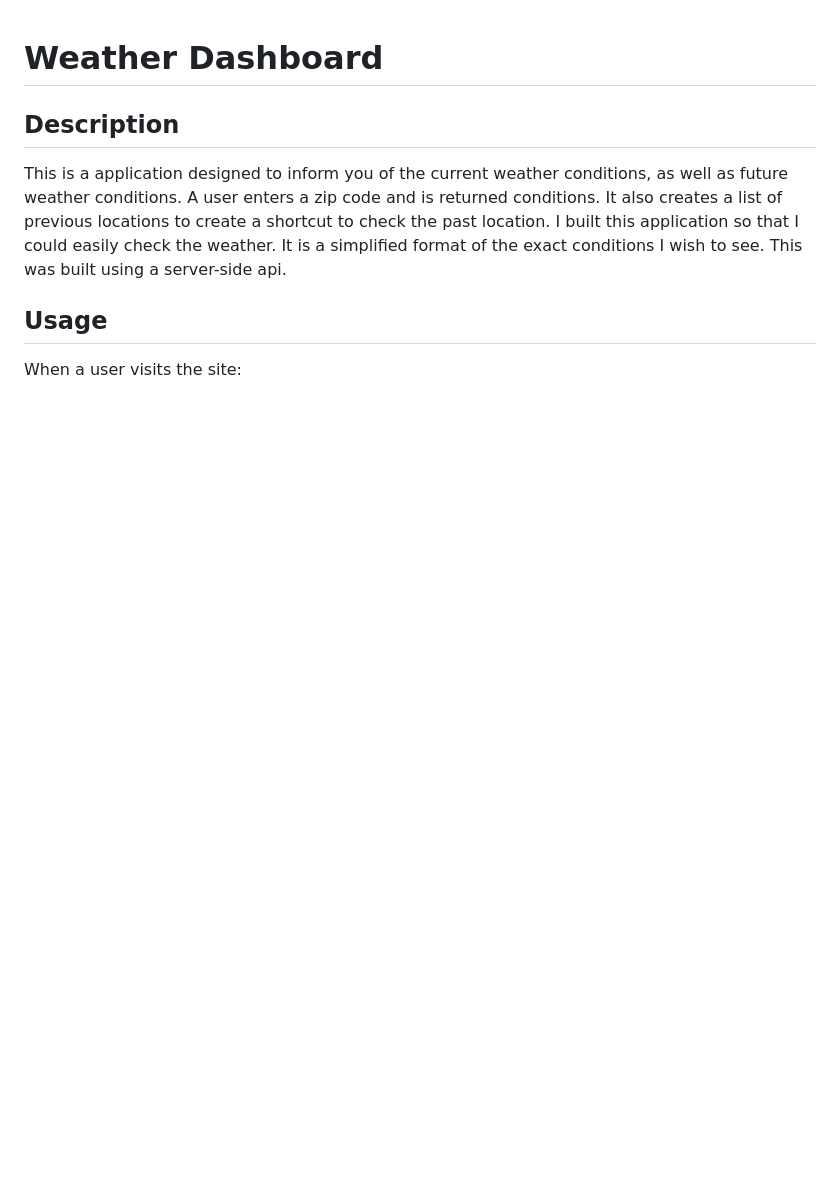
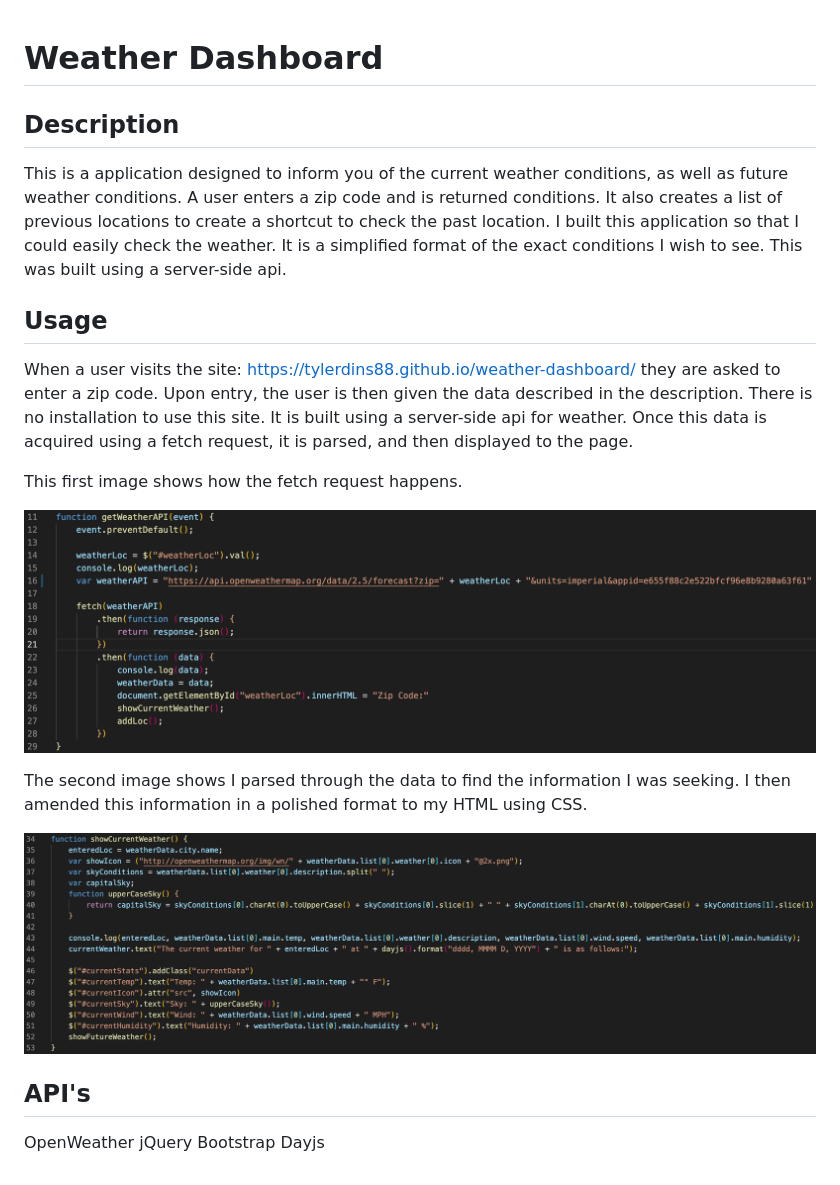
Before and after one commit to tylerdins88/weather-dashboard, a Markdown page: README.md, the part around the change. Rendered like a GitHub page; pictures changed too: assets/images/fetch-request.png (added), assets/images/show-current-weather.png (added); blank space fills up the shorter version.

```diff
--- a/README.md
+++ b/README.md
@@ -6,4 +6,20 @@ This is a application designed to inform you of the current weather conditions,
 
 ## Usage
 
-When a user visits the site:
+When a user visits the site: https://tylerdins88.github.io/weather-dashboard/
+they are asked to enter a zip code. Upon entry, the user is then given the data described in the description. There is no installation to use this site. It is built using a server-side api for weather. Once this data is acquired using a fetch request, it is parsed, and then displayed to the page.
+
+This first image shows how the fetch request happens.
+
+![Screenshot](./assets/images/fetch-request.png)
+
+The second image shows I parsed through the data to find the information I was seeking. I then amended this information in a polished format to my HTML using CSS.
+
+![Screenshot](./assets/images/show-current-weather.png)
+
+## API's
+
+OpenWeather
+jQuery
+Bootstrap
+Dayjs
```
Also changed, not shown: 2 other files.
